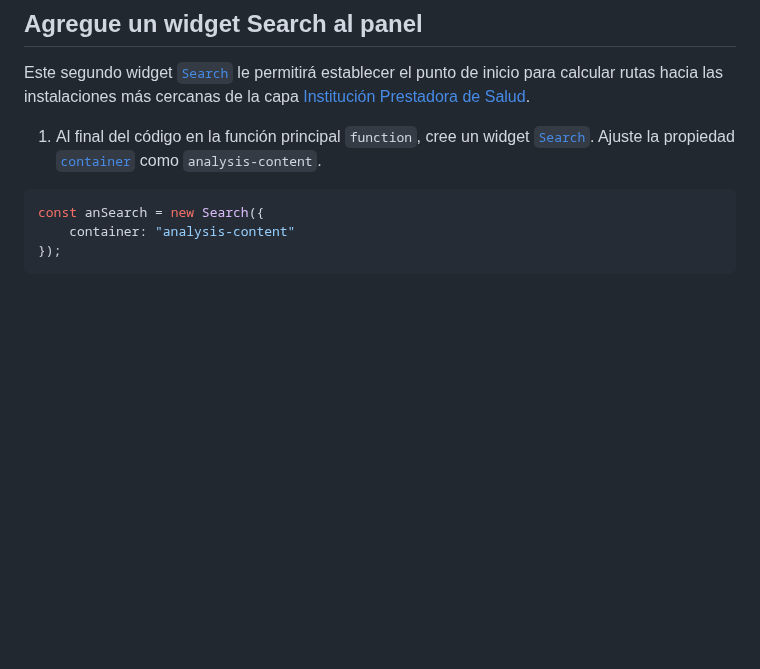
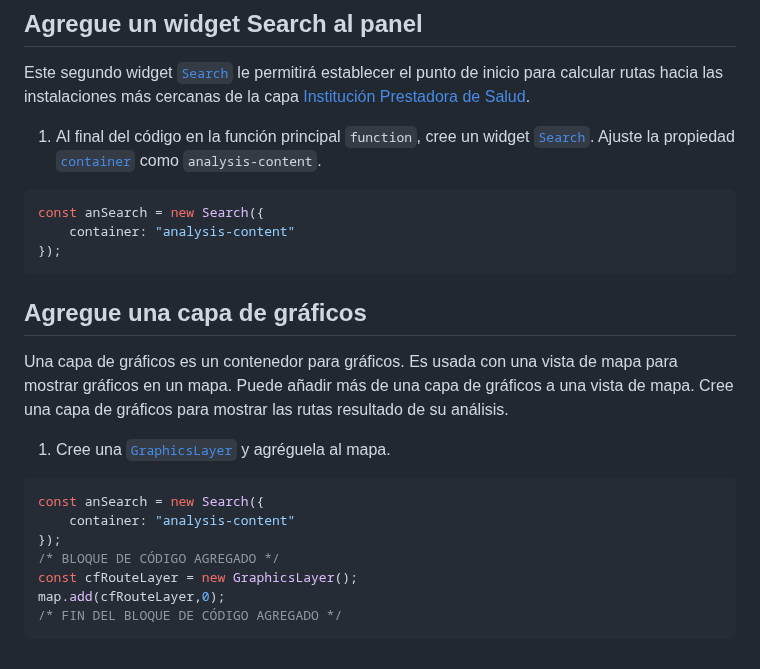
Before and after one commit to DesarrolladoresEsri/epc.co.js, a Markdown page: 8.analisis/README.md, the part around the change. GitHub-like rendering; blank space fills up the shorter version.

````diff
--- a/8.analisis/README.md
+++ b/8.analisis/README.md
@@ -257,3 +257,15 @@ const anSearch = new Search({
     container: "analysis-content"
 });
 ```
+## Agregue una capa de gráficos
+Una capa de gráficos es un contenedor para gráficos. Es usada con una vista de mapa para mostrar gráficos en un mapa. Puede añadir más de una capa de gráficos a una vista de mapa. Cree una capa de gráficos para mostrar las rutas resultado de su análisis.
+1. Cree una [`GraphicsLayer`](https://developers.arcgis.com/javascript/latest/api-reference/esri-layers-GraphicsLayer.html) y agréguela al mapa.
+```js
+const anSearch = new Search({
+    container: "analysis-content"
+});
+/* BLOQUE DE CÓDIGO AGREGADO */
+const cfRouteLayer = new GraphicsLayer();
+map.add(cfRouteLayer,0);
+/* FIN DEL BLOQUE DE CÓDIGO AGREGADO */
+```
````
